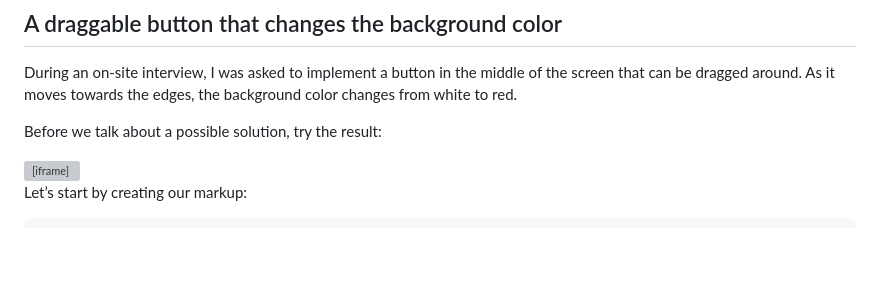
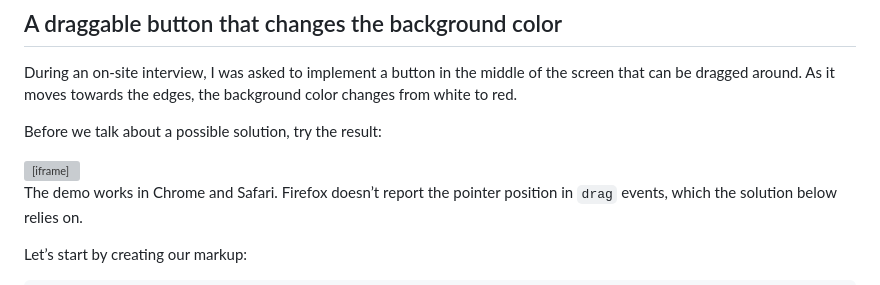
Before and after one commit to vdeantoni/vdeantoni.com, a Markdown page: data/posts/5-front-end-interview-coding-challenges.md, the part around the change. Rendered like a GitHub page; blank space fills up the shorter version; grey boxes are pictures that could not be loaded.

Commit message:
Note that the drag demo needs Chrome or Safari
The demo reads the pointer position from drag events, which Firefox
doesn't provide, so the overlay never changes there.

Co-Authored-By: Claude Opus 5.5 (1M context) <noreply@anthropic.com>

````diff
--- a/data/posts/5-front-end-interview-coding-challenges.md
+++ b/data/posts/5-front-end-interview-coding-challenges.md
@@ -327,6 +327,8 @@ Before we talk about a possible solution, try the result:
 
 <iframe title="A draggable button that changes the background color" src="/demos/5-front-end-interview-coding-challenges/drag-to-change-background-color.html" sandbox="allow-scripts" loading="lazy"></iframe>
 
+The demo works in Chrome and Safari. Firefox doesn’t report the pointer position in `drag` events, which the solution below relies on.
+
 Let’s start by creating our markup:
 
 ```html
````
